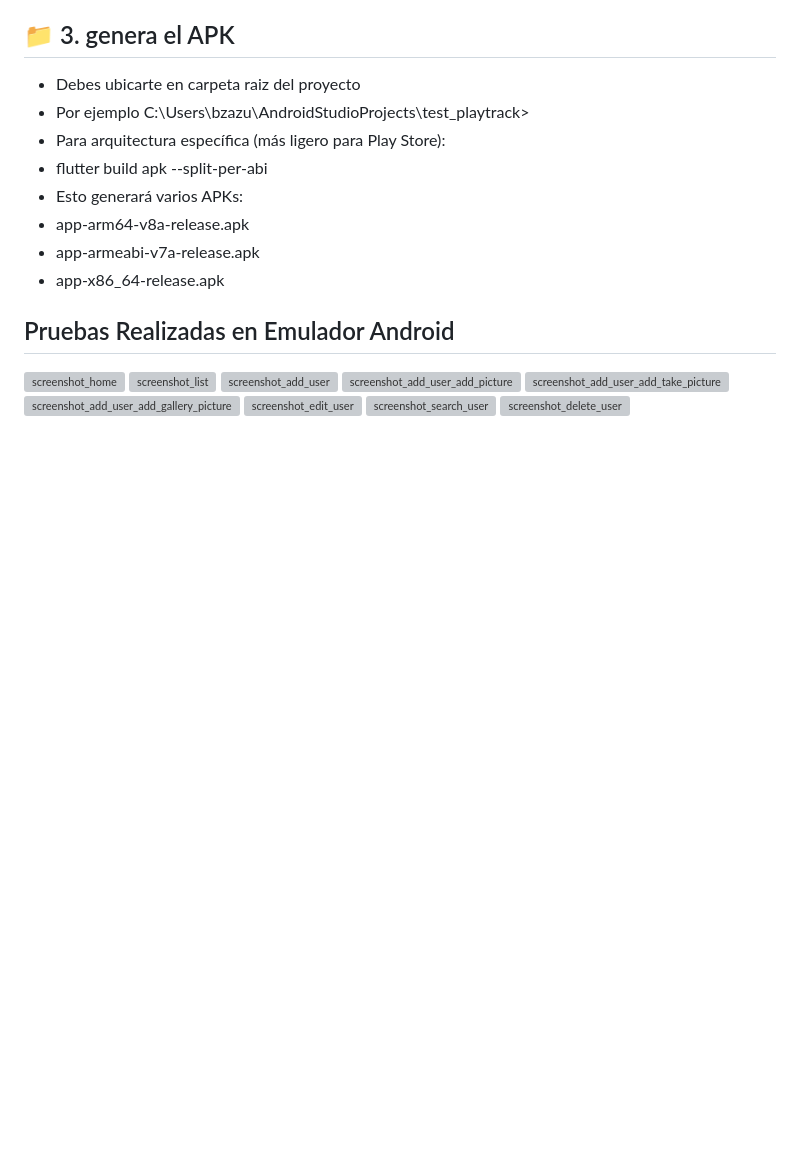
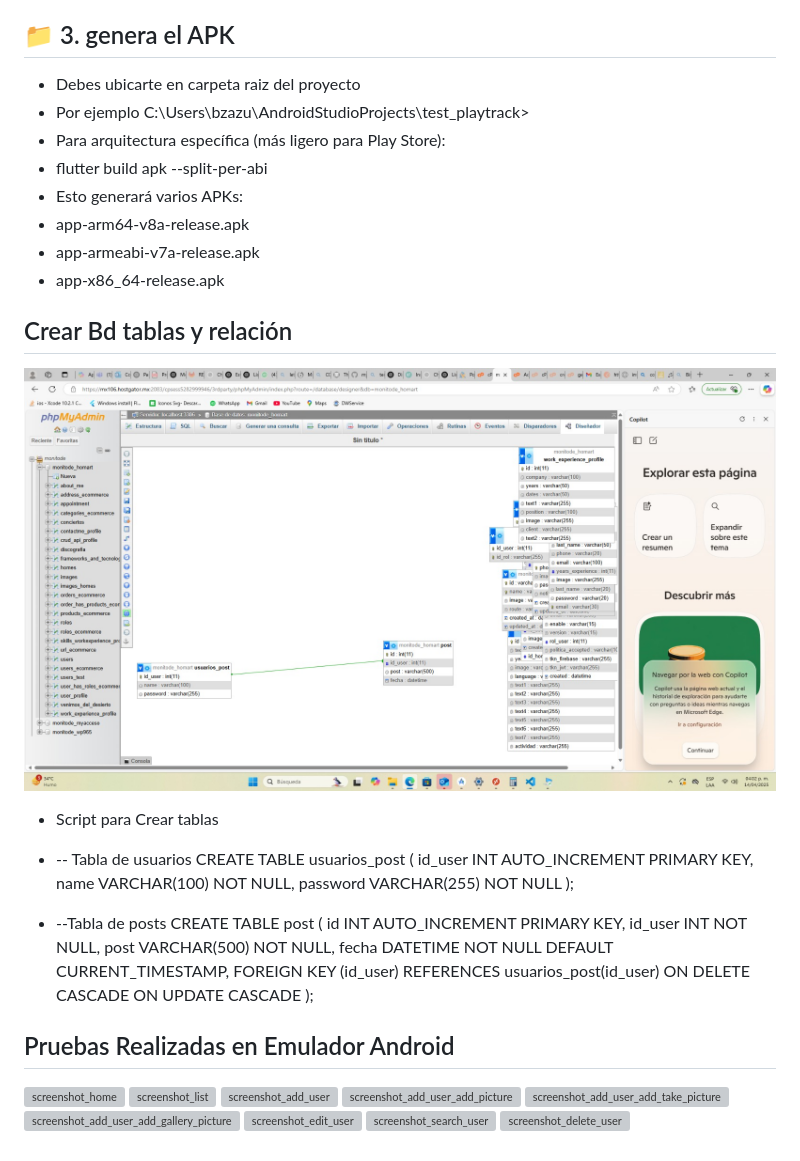
Before and after one commit to bzazueta/test_playtrak, a Markdown page: README.md, the part around the change. GitHub-like rendering; pictures changed too: assets/img/bd_releacion.jpeg (added); blank space fills up the shorter version; grey boxes are pictures that could not be loaded.

Commit message:
se sube cambios en archivo readme se termina diseño de documentación se agrega código imagen de tablas relacionadas y script para crear tablas

```diff
--- a/README.md
+++ b/README.md
@@ -136,6 +136,29 @@ Tecnología	Descripción
 - app-armeabi-v7a-release.apk
 - app-x86_64-release.apk
 
+## Crear Bd tablas y relación
+![screenshot_bd](assets/img/bd_releacion.jpeg)
+
+- Script para Crear tablas
+
+- -- Tabla de usuarios
+  CREATE TABLE usuarios_post (
+  id_user INT AUTO_INCREMENT PRIMARY KEY,
+  name VARCHAR(100) NOT NULL,
+  password VARCHAR(255) NOT NULL
+  );
+
+- --Tabla de posts
+CREATE TABLE post (
+id INT AUTO_INCREMENT PRIMARY KEY,
+id_user INT NOT NULL,
+post VARCHAR(500) NOT NULL,
+fecha DATETIME NOT NULL DEFAULT CURRENT_TIMESTAMP,
+FOREIGN KEY (id_user) REFERENCES usuarios_post(id_user)
+ON DELETE CASCADE
+ON UPDATE CASCADE
+);
+
 ## Pruebas Realizadas en Emulador Android
 ![screenshot_home](assets/img/screenshot_home.png)
 ![screenshot_list](assets/img/screenshot_list.png)
```
